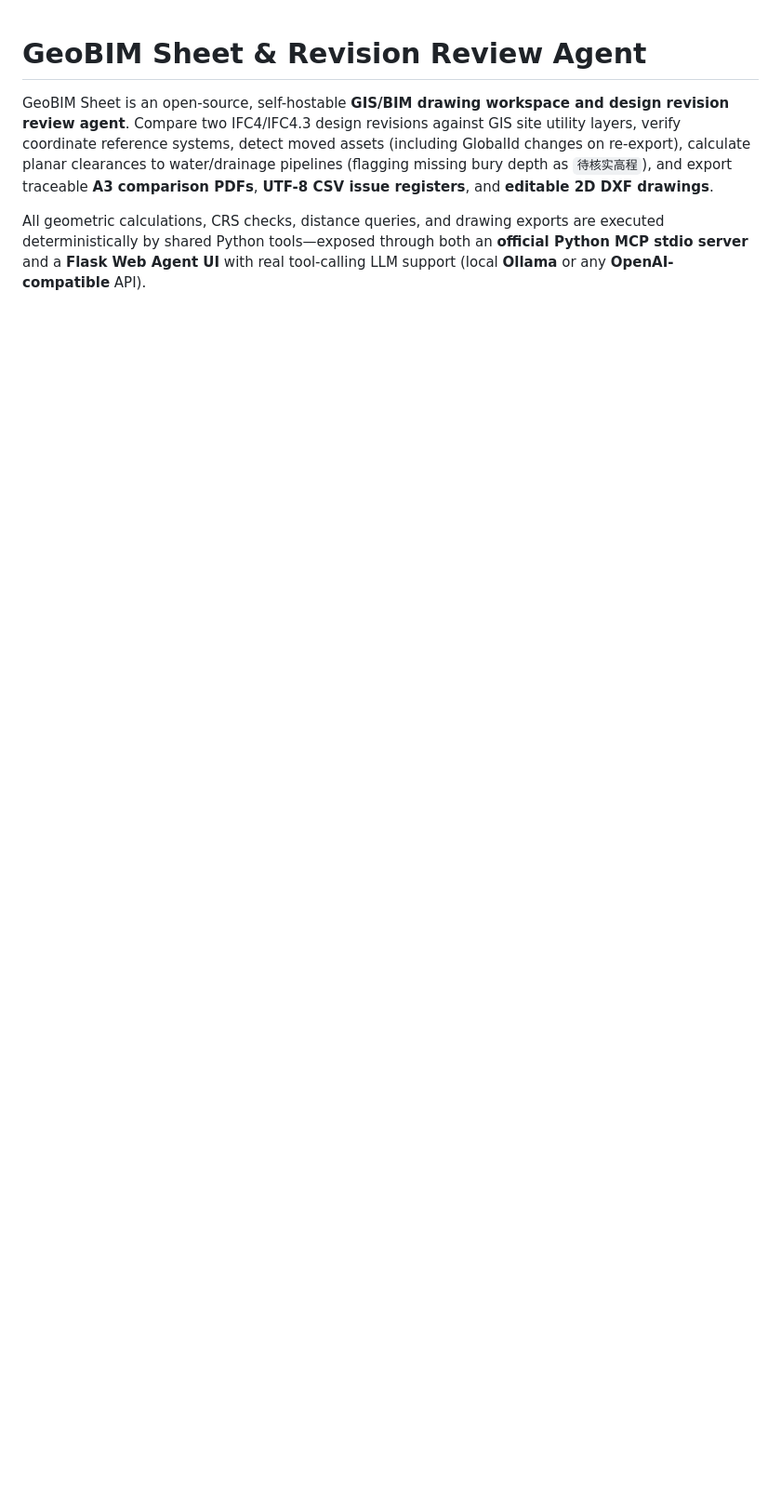
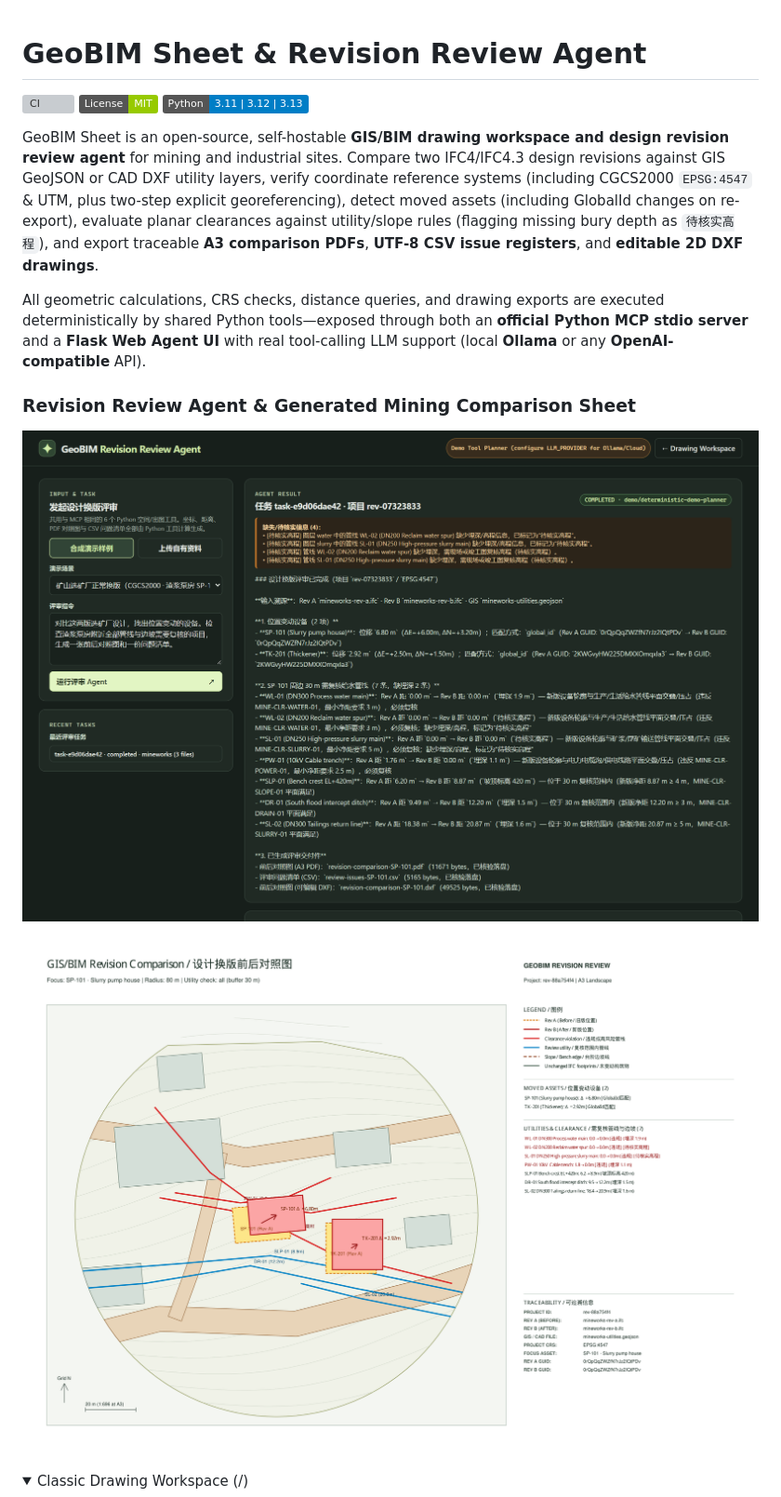
Before and after one commit to sunchuang185-pixel/geobim-sheet, a Markdown page: README.md, the part around one of its changes. Shown at 93% size. Rendered like a GitHub page; pictures changed too: docs/agent-review.png (added), docs/mineworks-comparison.png (added); folded sections open; badges without logos; blank space fills up the shorter version; grey boxes are pictures that could not be loaded.

Commit message:
chore: add GitHub Actions CI, issue template, badges, and mining Agent screenshots

```diff
--- a/README.md
+++ b/README.md
@@ -1,7 +1,20 @@
 # GeoBIM Sheet & Revision Review Agent
 
-GeoBIM Sheet is an open-source, self-hostable **GIS/BIM drawing workspace and design revision review agent**. Compare two IFC4/IFC4.3 design revisions against GIS site utility layers, verify coordinate reference systems, detect moved assets (including GlobalId changes on re-export), calculate planar clearances to water/drainage pipelines (flagging missing bury depth as `待核实高程`), and export traceable **A3 comparison PDFs**, **UTF-8 CSV issue registers**, and **editable 2D DXF drawings**.
+[![CI](https://github.com/sunchuang185-pixel/geobim-sheet/actions/workflows/ci.yml/badge.svg)](https://github.com/sunchuang185-pixel/geobim-sheet/actions/workflows/ci.yml)
+[![License: MIT](https://img.shields.io/badge/License-MIT-green.svg)](LICENSE)
+[![Python 3.11–3.13](https://img.shields.io/badge/Python-3.11%20%7C%203.12%20%7C%203.13-blue.svg)](pyproject.toml)
+
+GeoBIM Sheet is an open-source, self-hostable **GIS/BIM drawing workspace and design revision review agent** for mining and industrial sites. Compare two IFC4/IFC4.3 design revisions against GIS GeoJSON or CAD DXF utility layers, verify coordinate reference systems (including CGCS2000 `EPSG:4547` & UTM, plus two-step explicit georeferencing), detect moved assets (including GlobalId changes on re-export), evaluate planar clearances against utility/slope rules (flagging missing bury depth as `待核实高程`), and export traceable **A3 comparison PDFs**, **UTF-8 CSV issue registers**, and **editable 2D DXF drawings**.
 
 All geometric calculations, CRS checks, distance queries, and drawing exports are executed deterministically by shared Python tools—exposed through both an **official Python MCP stdio server** and a **Flask Web Agent UI** with real tool-calling LLM support (local **Ollama** or any **OpenAI-compatible** API).
 
+### Revision Review Agent & Generated Mining Comparison Sheet
+
+![GeoBIM Revision Review Agent UI running the Mineworks CGCS2000 concentrator scenario](docs/agent-review.png)
+
+![Generated A3 Before/After Comparison PDF for Slurry Pump House SP-101 in EPSG:4547](docs/mineworks-comparison.png)
+
+<details>
+<summary>Classic Drawing Workspace (/)</summary>
+
 ![GeoBIM Sheet workspace showing a pump station and site layers](docs/workspace.png)
```
Also changed, not shown: other parts of README.md (+2 -0 lines), .github/ISSUE_TEMPLATE/real-site-feedback.md (added, +17 -0 lines), docs/QUICKSTART_ZH.md (+5 -1 lines), 2 other files.
